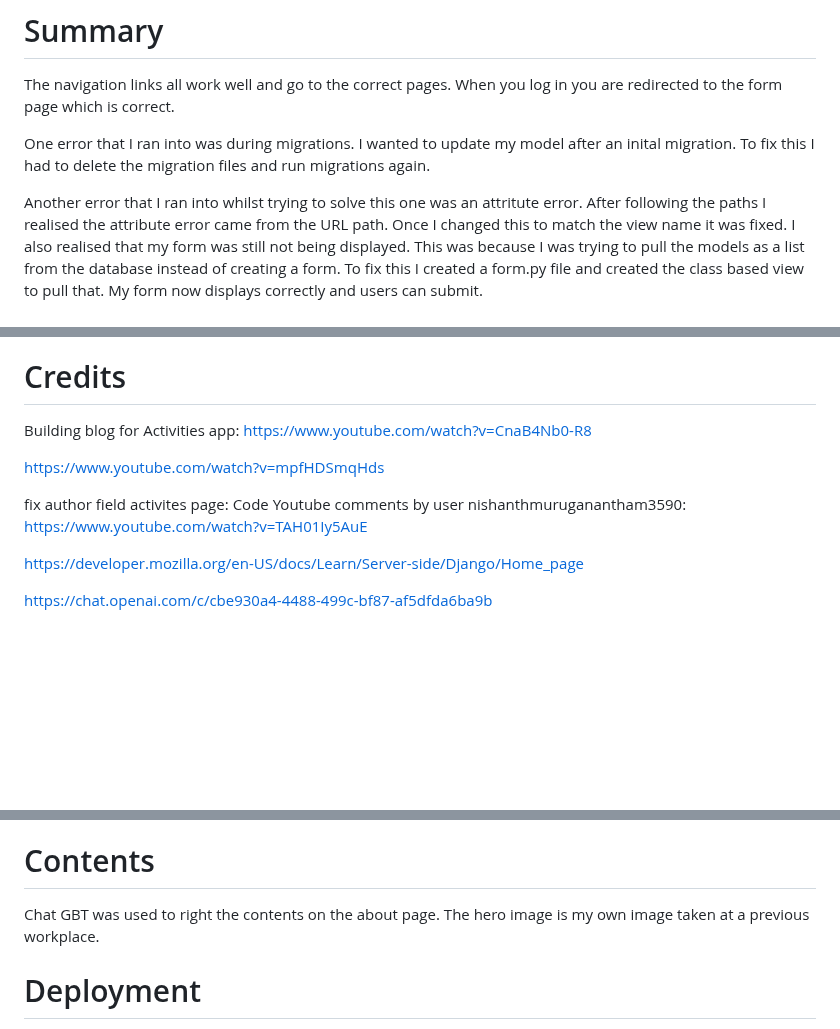
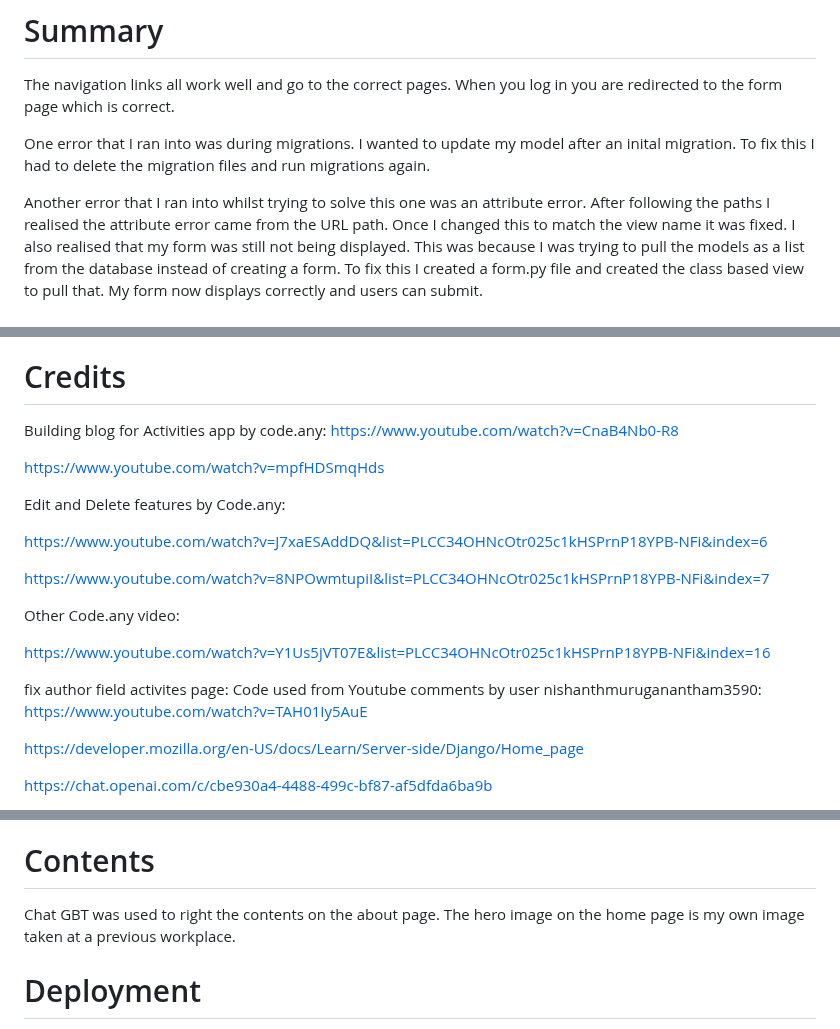
Before and after one commit to Lydiajoy97/Youth-Club, a Markdown page: README.md, 3 parts joined by grey strips. GitHub-like rendering; blank space fills up the shorter version.

```diff
--- a/README.md
+++ b/README.md
@@ -74,7 +74,7 @@ The navigation links all work well and go to the correct pages. When you log in
 
 One error that I ran into was during migrations. I wanted to update my model after an inital migration. To fix this I had to delete the migration files and run migrations again.
 
-Another error that I ran into whilst trying to solve this one was an attritute error. After following the paths I realised the attribute error came from the URL path. Once I changed this to match the view name it was fixed.
+Another error that I ran into whilst trying to solve this one was an attribute error. After following the paths I realised the attribute error came from the URL path. Once I changed this to match the view name it was fixed.
 I also realised that my form was still not being displayed. This was because I was trying to pull the models as a list from the database instead of creating a form. To fix this I created a form.py file and created the class based view to pull that. My form now displays correctly and users can submit.
 
 # Testing Results
@@ -98,13 +98,23 @@ Also on the /activities page it shows stray divs which I am unable to locate and
 
 # Credits
 
-Building blog for Activities app:
+Building blog for Activities app by code.any:
 https://www.youtube.com/watch?v=CnaB4Nb0-R8
 
 https://www.youtube.com/watch?v=mpfHDSmqHds
 
+Edit and Delete features by Code.any:
+
+https://www.youtube.com/watch?v=J7xaESAddDQ&list=PLCC34OHNcOtr025c1kHSPrnP18YPB-NFi&index=6
+
+https://www.youtube.com/watch?v=8NPOwmtupiI&list=PLCC34OHNcOtr025c1kHSPrnP18YPB-NFi&index=7
+
+Other Code.any video:
+
+https://www.youtube.com/watch?v=Y1Us5jVT07E&list=PLCC34OHNcOtr025c1kHSPrnP18YPB-NFi&index=16
+
 fix author field activites page:
-Code Youtube comments by user nishanthmuruganantham3590:
+Code used from Youtube comments by user nishanthmuruganantham3590:
 https://www.youtube.com/watch?v=TAH01Iy5AuE
 
 https://developer.mozilla.org/en-US/docs/Learn/Server-side/Django/Home_page
@@ -199,7 +209,7 @@ https://www.youtube.com/watch?v=4vi42R4B-OQ
 
 # Contents
 Chat GBT was used to right the contents on the about page.
-The hero image is my own image taken at a previous workplace.
+The hero image on the home page is my own image taken at a previous workplace.
 
 # Deployment
 To deploy to heroku set debug to false and pushed my commits.
```
